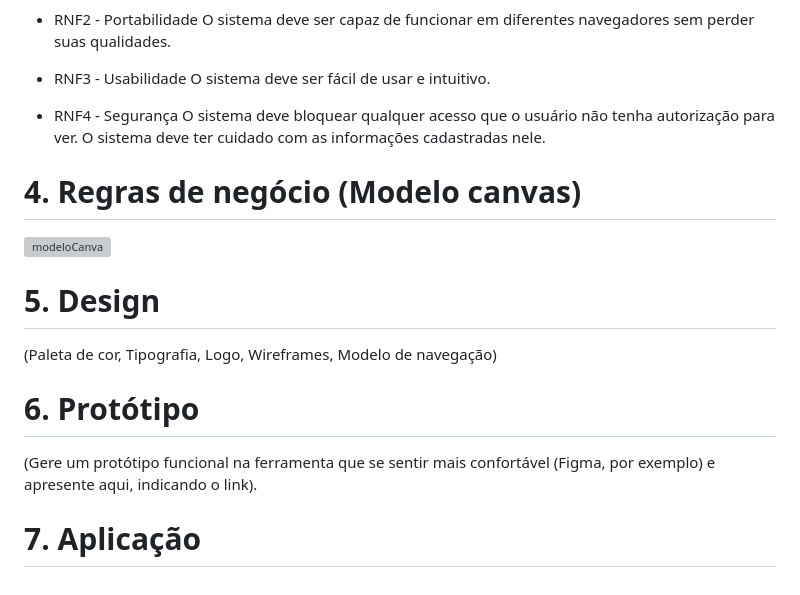
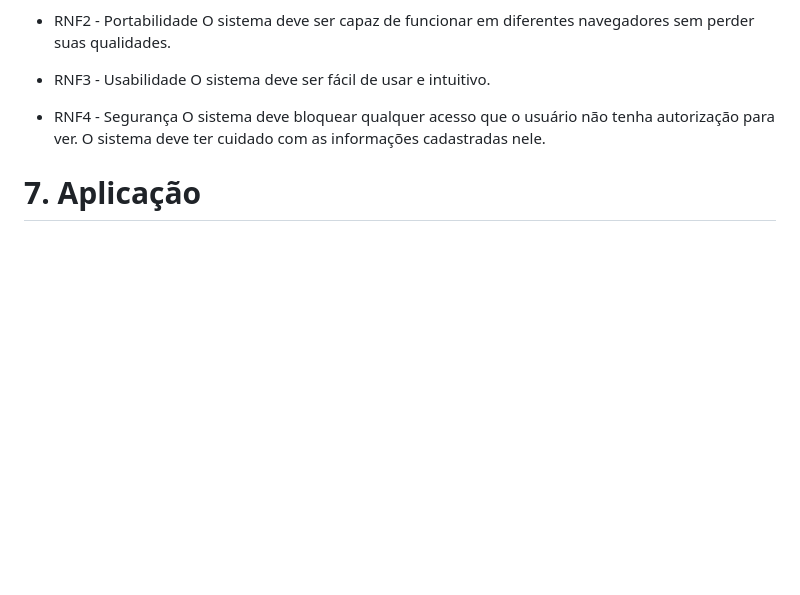
Before and after one commit to MatheusDalcorso/Projeto-Integrador-Fatec---Essenza, a Markdown page: README.md, the part around the change. Rendered like a GitHub page; blank space fills up the shorter version; grey boxes are pictures that could not be loaded.

```diff
--- a/README.md
+++ b/README.md
@@ -96,13 +96,4 @@ Responde à pergunta: Como? Com o que? Onde? Quando?)
 - RNF4 - Segurança
   O sistema deve bloquear qualquer acesso que o usuário não tenha autorização para ver. O sistema deve ter cuidado com as informações cadastradas nele.
 
-# 4. Regras de negócio (Modelo canvas)
-  <img width="1280" height="720" alt="modeloCanva" src="https://github.com/user-attachments/assets/e216ab63-476c-424d-9f81-1603c66e12ca" />
-
-# 5. Design
-(Paleta de cor, Tipografia, Logo, Wireframes, Modelo de navegação)
-
-# 6. Protótipo
-(Gere um protótipo funcional na ferramenta que se sentir mais confortável (Figma, por exemplo) e apresente aqui, indicando o link).
-
 # 7. Aplicação
```
